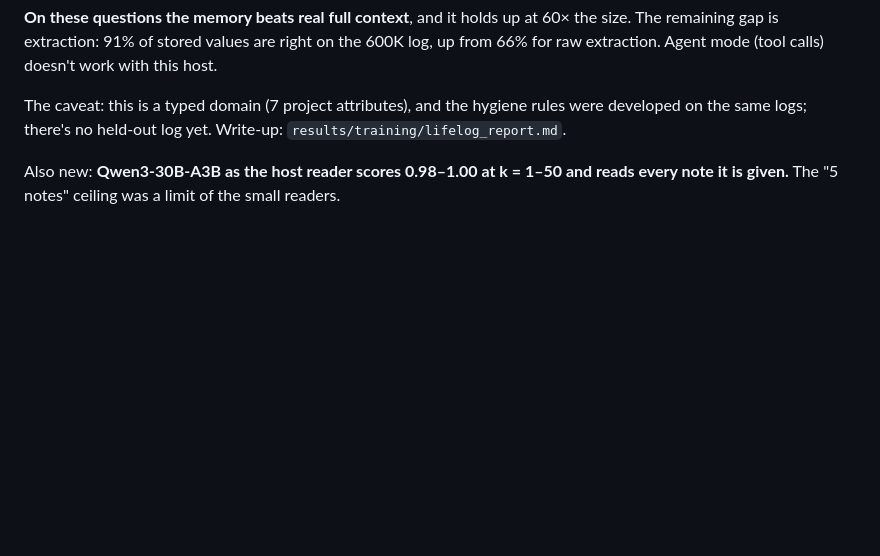
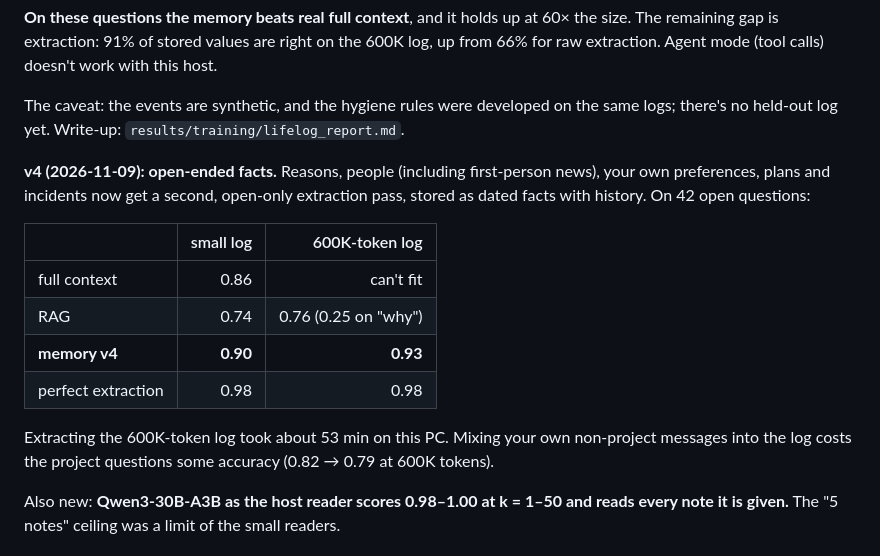
Before and after one commit to DGuckert/tnc-memory, a Markdown page: README.md, the part around the change. Drawn GitHub-style; blank space fills up the shorter version.

```diff
--- a/README.md
+++ b/README.md
@@ -20,7 +20,18 @@ It's tested on a synthetic 10-month project log buried in real chatter, with 56
 
 **On these questions the memory beats real full context**, and it holds up at 60× the size. The remaining gap is extraction: 91% of stored values are right on the 600K log, up from 66% for raw extraction. Agent mode (tool calls) doesn't work with this host.
 
-The caveat: this is a typed domain (7 project attributes), and the hygiene rules were developed on the same logs; there's no held-out log yet. Write-up: `results/training/lifelog_report.md`.
+The caveat: the events are synthetic, and the hygiene rules were developed on the same logs; there's no held-out log yet. Write-up: `results/training/lifelog_report.md`.
+
+**v4 (2026-11-09): open-ended facts.** Reasons, people (including first-person news), your own preferences, plans and incidents now get a second, open-only extraction pass, stored as dated facts with history. On 42 open questions:
+
+| | small log | 600K-token log |
+|---|---:|---:|
+| full context | 0.86 | can't fit |
+| RAG | 0.74 | 0.76 (0.25 on "why") |
+| **memory v4** | **0.90** | **0.93** |
+| perfect extraction | 0.98 | 0.98 |
+
+Extracting the 600K-token log took about 53 min on this PC. Mixing your own non-project messages into the log costs the project questions some accuracy (0.82 → 0.79 at 600K tokens).
 
 Also new: **Qwen3-30B-A3B as the host reader scores 0.98–1.00 at k = 1–50 and reads every note it is given.** The "5 notes" ceiling was a limit of the small readers.
 
```
Also changed, not shown: results/training/lifelog_report.md (+67 -1 lines), results/training/lifelog_open.png (added), 16 other files.
